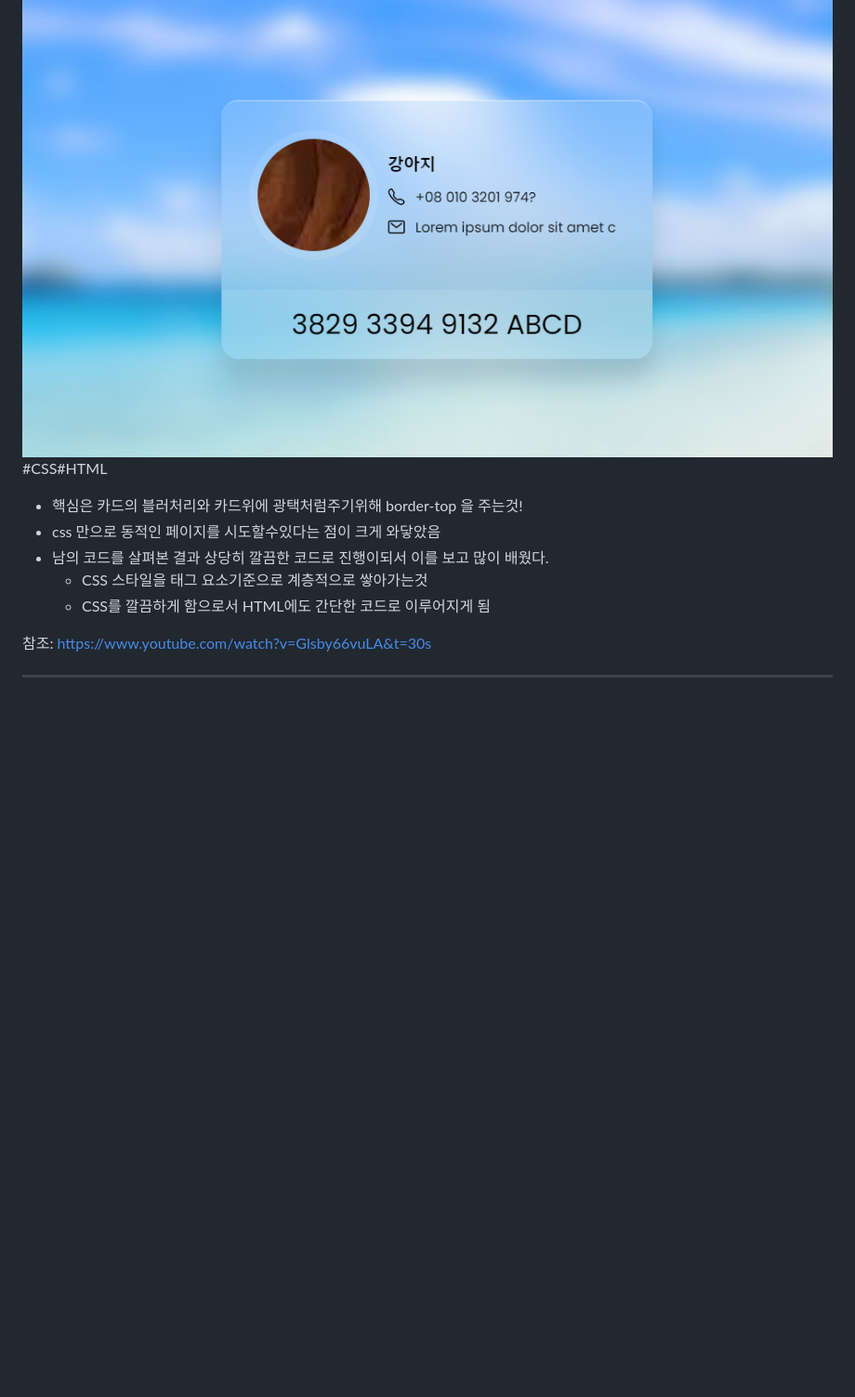
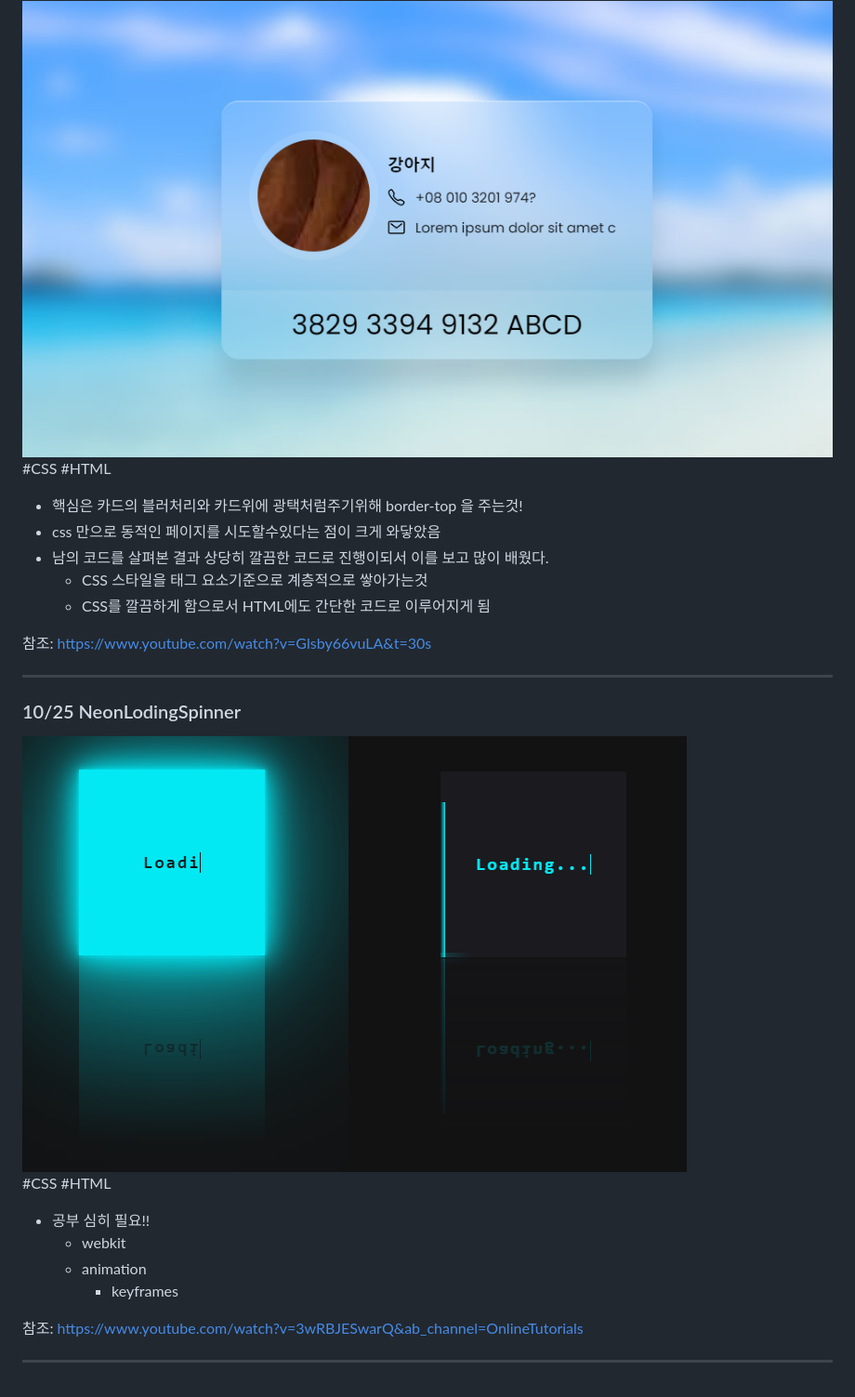
Before and after one commit to shs9509/mini_pjt, a Markdown page: README.md, the part around the change. Shown: that part at 93% size. Rendered like a GitHub page; pictures changed too: README.assets/image-20211025153045493.png (added); blank space fills up the shorter version.

Commit message:
Add: NeonLodingSpinner

```diff
--- a/README.md
+++ b/README.md
@@ -7,7 +7,7 @@
 
 <img src="README.assets/image-20211022203017303.png" alt="image-20211022203017303" style="zoom:50%;" />
 
-#CSS#HTML
+#CSS #HTML
 
 - 핵심은 카드의 블러처리와 카드위에 광택처럼주기위해 border-top 을 주는것!
 - css 만으로 동적인 페이지를 시도할수있다는 점이 크게 와닿았음
@@ -20,3 +20,24 @@
 참조: https://www.youtube.com/watch?v=Glsby66vuLA&t=30s
 
 ---------
+
+
+
+### 10/25 NeonLodingSpinner
+
+
+
+<img src="README.assets/image-20211025153045493.png" alt="image-20211025153045493" style="zoom:80%;" />
+
+#CSS #HTML
+
+- 공부 심히 필요!!
+  - webkit
+  - animation
+    - keyframes
+
+
+
+참조: https://www.youtube.com/watch?v=3wRBJESwarQ&ab_channel=OnlineTutorials
+
+--------
```
Also changed, not shown: README.assets/image-20211025152918282.png (added), README.assets/image-20211025152939742.png (added), 2 other files.
